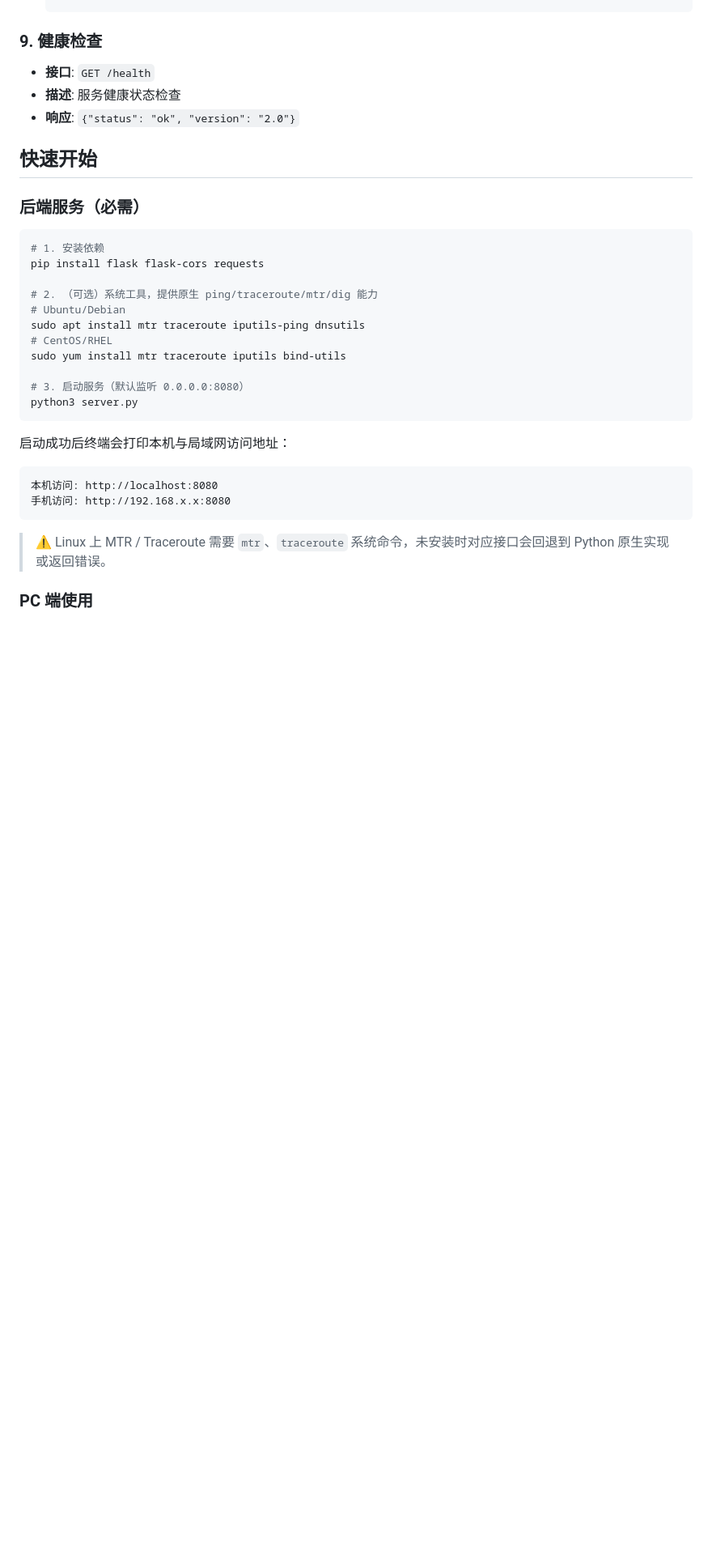
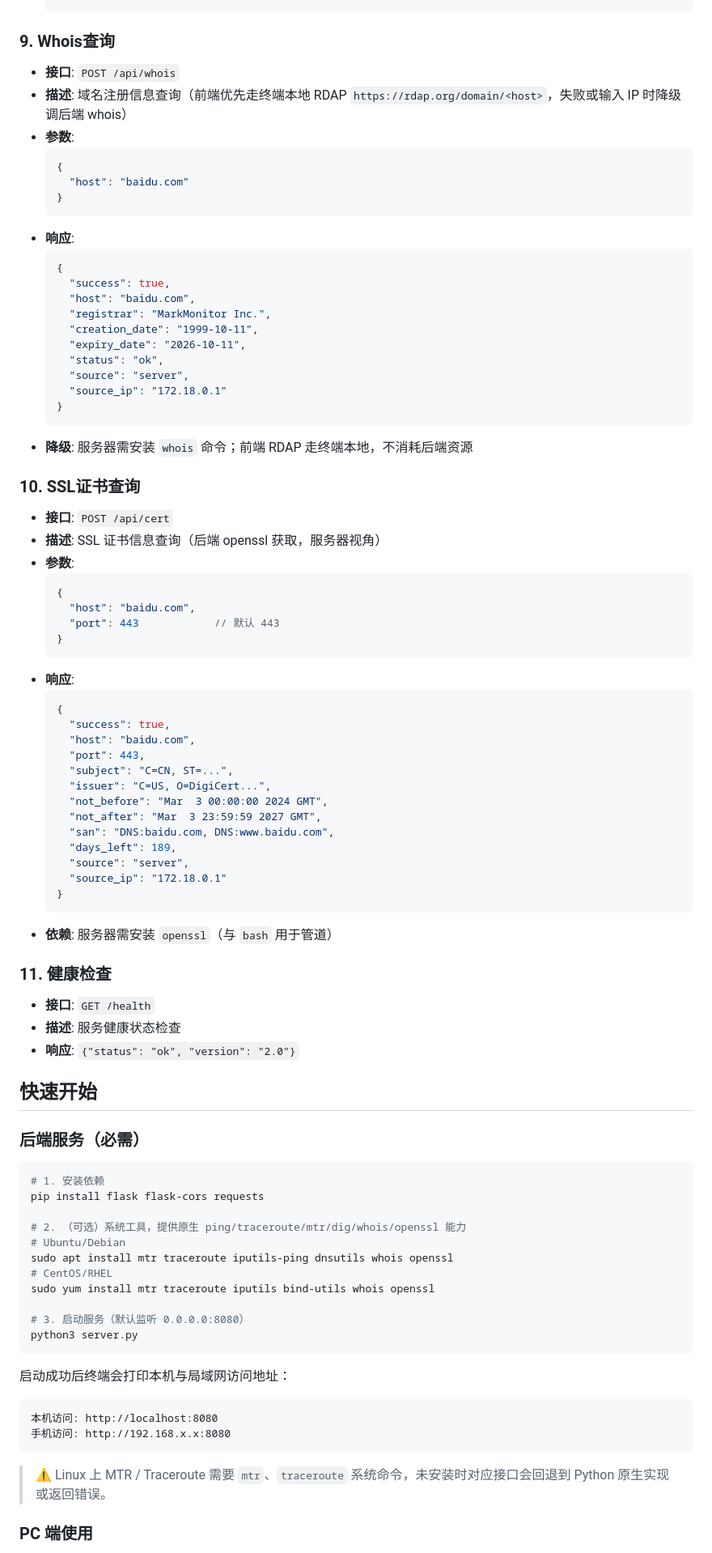
Before and after one commit to jacknotes/network-tool, a Markdown page: README.md, the part around one of its changes. Shown at 81% size. GitHub-like rendering; blank space fills up the shorter version.

Commit message:
docs: sync README/AGENTS/DEPLOY for dual-source and new tools

````diff
--- a/README.md
+++ b/README.md
@@ -230,7 +239,59 @@ network-tool/
   }
   ```
 
-### 9. 健康检查
+### 9. Whois查询
+- **接口**: `POST /api/whois`
+- **描述**: 域名注册信息查询（前端优先走终端本地 RDAP `https://rdap.org/domain/<host>`，失败或输入 IP 时降级调后端 whois）
+- **参数**:
+  ```json
+  {
+    "host": "baidu.com"
+  }
+  ```
+- **响应**:
+  ```json
+  {
+    "success": true,
+    "host": "baidu.com",
+    "registrar": "MarkMonitor Inc.",
+    "creation_date": "1999-10-11",
+    "expiry_date": "2026-10-11",
+    "status": "ok",
+    "source": "server",
+    "source_ip": "172.18.0.1"
+  }
+  ```
+- **降级**: 服务器需安装 `whois` 命令；前端 RDAP 走终端本地，不消耗后端资源
+
+### 10. SSL证书查询
+- **接口**: `POST /api/cert`
+- **描述**: SSL 证书信息查询（后端 openssl 获取，服务器视角）
+- **参数**:
+  ```json
+  {
+    "host": "baidu.com",
+    "port": 443            // 默认 443
+  }
+  ```
+- **响应**:
+  ```json
+  {
+    "success": true,
+    "host": "baidu.com",
+    "port": 443,
+    "subject": "C=CN, ST=...",
+    "issuer": "C=US, O=DigiCert...",
+    "not_before": "Mar  3 00:00:00 2024 GMT",
+    "not_after": "Mar  3 23:59:59 2027 GMT",
+    "san": "DNS:baidu.com, DNS:www.baidu.com",
+    "days_left": 189,
+    "source": "server",
+    "source_ip": "172.18.0.1"
+  }
+  ```
+- **依赖**: 服务器需安装 `openssl`（与 `bash` 用于管道）
+
+### 11. 健康检查
 - **接口**: `GET /health`
 - **描述**: 服务健康状态检查
 - **响应**: `{"status": "ok", "version": "2.0"}`
@@ -243,11 +304,11 @@ network-tool/
 # 1. 安装依赖
 pip install flask flask-cors requests
 
-# 2. （可选）系统工具，提供原生 ping/traceroute/mtr/dig 能力
+# 2. （可选）系统工具，提供原生 ping/traceroute/mtr/dig/whois/openssl 能力
 # Ubuntu/Debian
-sudo apt install mtr traceroute iputils-ping dnsutils
+sudo apt install mtr traceroute iputils-ping dnsutils whois openssl
 # CentOS/RHEL
-sudo yum install mtr traceroute iputils bind-utils
+sudo yum install mtr traceroute iputils bind-utils whois openssl
 
 # 3. 启动服务（默认监听 0.0.0.0:8080）
 python3 server.py
````
Also changed, not shown: other parts of README.md (+13 -4 lines), AGENTS.md (+4 -0 lines), docs/DEPLOY.md (+7 -5 lines).
